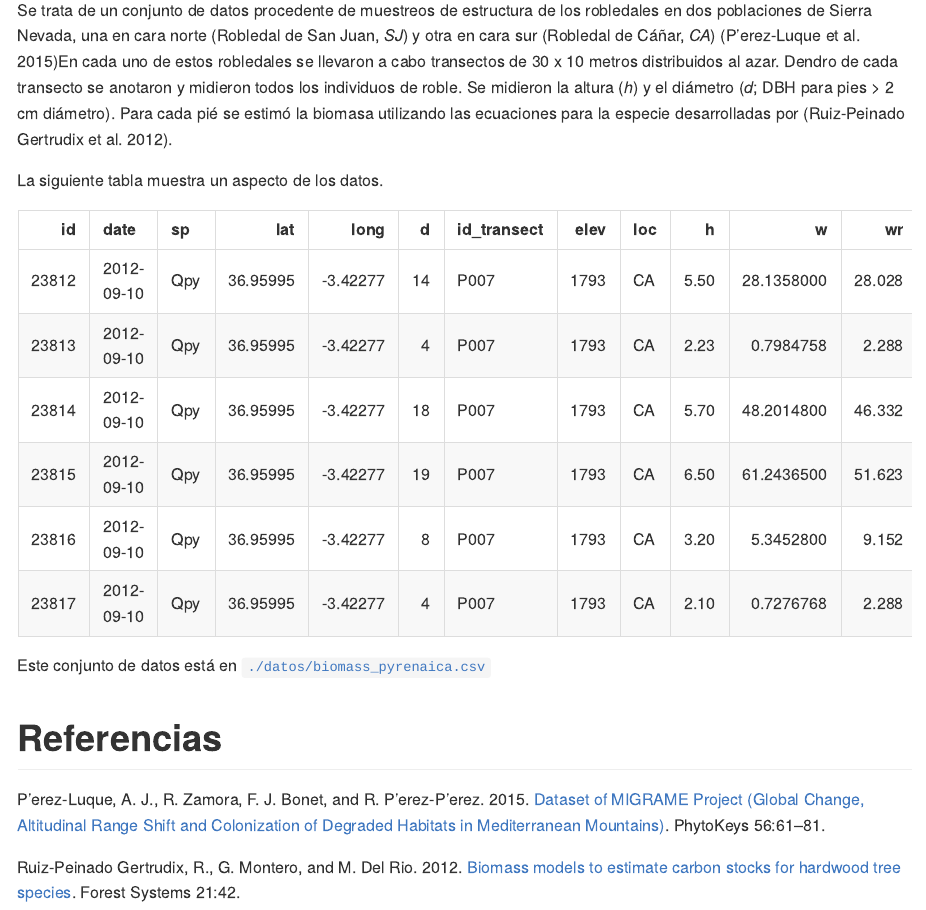
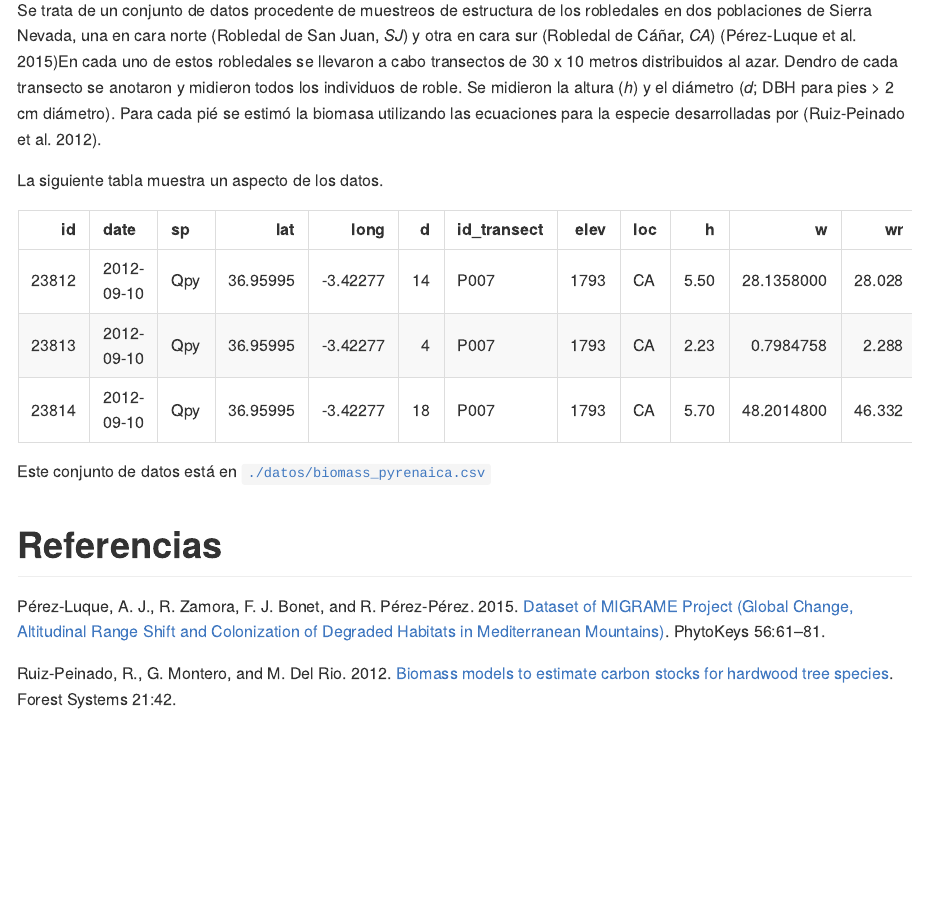
Before and after one commit to ajpelu/curso_analisis_oapn, an R Markdown document (datos/Datos.Rmd): the page in a window 1100 px wide, from 290 px down. Rendered offline with R 4.5, knitr and Pandoc, with nearby package versions.

````diff
--- a/datos/Datos.Rmd
+++ b/datos/Datos.Rmd
@@ -22,9 +22,9 @@
 La siguiente tabla muestra un aspecto de los datos.
 ```{r, message=FALSE, echo=FALSE}
 oak <- read_csv(here::here("/datos/biomass_pyrenaica.csv"))
-knitr::kable(head(oak))
+knitr::kable(head(oak, 3L))
 ```
 
-Este conjunto de datos está en [`./datos/biomass_pyrenaica.csv`](./datos/biomass_pyrenaica.csv)
+Este conjunto de datos está en [`./datos/biomass_pyrenaica.csv`](../datos/biomass_pyrenaica.csv)
 
 # Referencias
--- a/references.bib
+++ b/references.bib
@@ -7,7 +7,7 @@
   abstract = {In this data paper, we describe the dataset of the Global Change, Altitudinal Range Shift and Colonization of Degraded Habitats in Mediterranean Mountains (MIGRAME) project, which aims to assess the capacity of altitudinal migration and colonization of marginal habitats by Quercus pyrenaica Willd. forests in Sierra Nevada (southern Spain) considering two global-change drivers: temperature increase and land-use changes. The dataset includes information of the forest structure (diameter size, tree height, and abundance) of the Quercus pyrenaica ecosystem in Sierra Nevada obtained from 199 transects sampled at the treeline ecotone, mature forest, and marginal habitats (abandoned cropland and pine plantations). A total of 3839 occurrence records were collected and 5751 measurements recorded. The dataset is included in the Sierra Nevada Global-Change Observatory (OBSNEV), a long-term research project designed to compile socio-ecological information on the major ecosystem types in order to identify the impacts of global change in this mountain range},
   journal = {PhytoKeys},
   doi = {10.3897/phytokeys.56.5482},
-  author = {Antonio Jes{\a'u}s P{\a'e}rez-Luque and Regino Zamora and Francisco Javier Bonet and Ram{\a'o}n P{\a'e}rez-P{\a'e}rez},
+  author = {Antonio Jes\'us P\'erez-Luque and Regino Zamora and Francisco Javier Bonet and Ram\'on P\'erez-P\'erez},
   month = {oct},
   year = {2015},
   pages = {61-81},
@@ -22,7 +22,7 @@
   number = {1},
   journal = {Forest Systems},
   doi = {10.5424/fs/2112211-02193},
-  author = {R. {Ruiz-Peinado Gertrudix} and G. Montero and M. {Del Rio}},
+  author = {R. {Ruiz-Peinado} and G. Montero and M. {Del Rio}},
   month = {mar},
   year = {2012},
   pages = {42},
````
Also changed, not shown: datos/Datos.md, references.bib (2 more changed lines).
